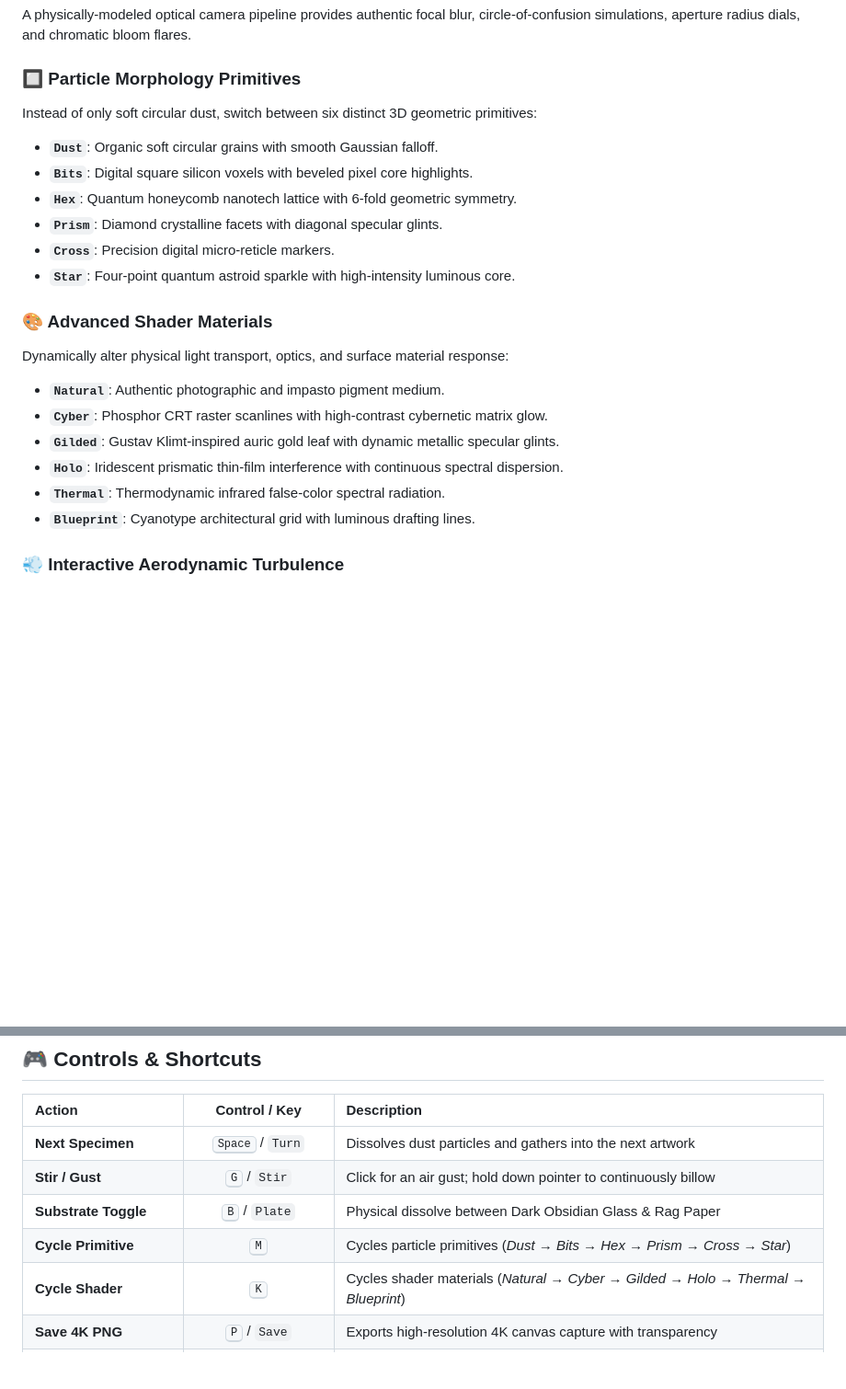
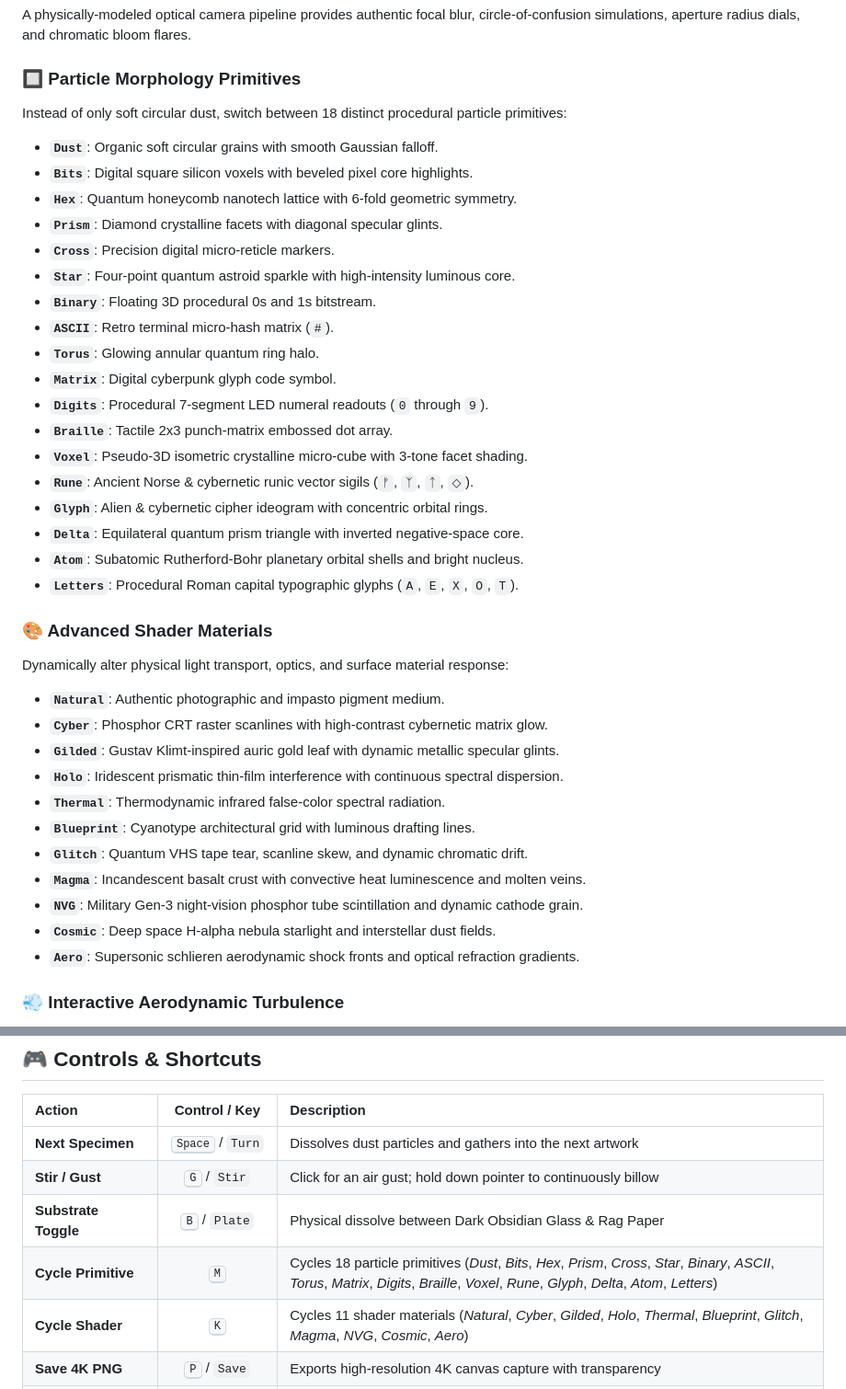
Before and after one commit to kicode01/nanobit, a Markdown page: README.md, 2 parts joined by grey strips. Shown at 92% size. Rendered like a GitHub page; blank space fills up the shorter version.

Commit message:
docs: document 18 particle primitives and 11 shader materials in README and CHANGELOG

```diff
--- a/README.md
+++ b/README.md
@@ -78,13 +78,25 @@ Toggle effortlessly between two physical presentation plates:
 A physically-modeled optical camera pipeline provides authentic focal blur, circle-of-confusion simulations, aperture radius dials, and chromatic bloom flares.
 
 ### 🔲 Particle Morphology Primitives
-Instead of only soft circular dust, switch between six distinct 3D geometric primitives:
+Instead of only soft circular dust, switch between 18 distinct procedural particle primitives:
 * **`Dust`**: Organic soft circular grains with smooth Gaussian falloff.
 * **`Bits`**: Digital square silicon voxels with beveled pixel core highlights.
 * **`Hex`**: Quantum honeycomb nanotech lattice with 6-fold geometric symmetry.
 * **`Prism`**: Diamond crystalline facets with diagonal specular glints.
 * **`Cross`**: Precision digital micro-reticle markers.
 * **`Star`**: Four-point quantum astroid sparkle with high-intensity luminous core.
+* **`Binary`**: Floating 3D procedural 0s and 1s bitstream.
+* **`ASCII`**: Retro terminal micro-hash matrix (`#`).
+* **`Torus`**: Glowing annular quantum ring halo.
+* **`Matrix`**: Digital cyberpunk glyph code symbol.
+* **`Digits`**: Procedural 7-segment LED numeral readouts (`0` through `9`).
+* **`Braille`**: Tactile 2x3 punch-matrix embossed dot array.
+* **`Voxel`**: Pseudo-3D isometric crystalline micro-cube with 3-tone facet shading.
+* **`Rune`**: Ancient Norse & cybernetic runic vector sigils (`ᚠ`, `ᛉ`, `ᛏ`, `◇`).
+* **`Glyph`**: Alien & cybernetic cipher ideogram with concentric orbital rings.
+* **`Delta`**: Equilateral quantum prism triangle with inverted negative-space core.
+* **`Atom`**: Subatomic Rutherford-Bohr planetary orbital shells and bright nucleus.
+* **`Letters`**: Procedural Roman capital typographic glyphs (`A`, `E`, `X`, `O`, `T`).
 
 ### 🎨 Advanced Shader Materials
 Dynamically alter physical light transport, optics, and surface material response:
@@ -94,6 +106,11 @@ Dynamically alter physical light transport, optics, and surface material respons
 * **`Holo`**: Iridescent prismatic thin-film interference with continuous spectral dispersion.
 * **`Thermal`**: Thermodynamic infrared false-color spectral radiation.
 * **`Blueprint`**: Cyanotype architectural grid with luminous drafting lines.
+* **`Glitch`**: Quantum VHS tape tear, scanline skew, and dynamic chromatic drift.
+* **`Magma`**: Incandescent basalt crust with convective heat luminescence and molten veins.
+* **`NVG`**: Military Gen-3 night-vision phosphor tube scintillation and dynamic cathode grain.
+* **`Cosmic`**: Deep space H-alpha nebula starlight and interstellar dust fields.
+* **`Aero`**: Supersonic schlieren aerodynamic shock fronts and optical refraction gradients.
 
 ### 💨 Interactive Aerodynamic Turbulence
 Press **`g`** or hold down mouse/touch to unleash fluid drag turbulence. Particles break away from the relief substrate, swirling into vortex clouds before gently precipitating back into registration.
@@ -128,8 +145,8 @@ Toggle diagnostic modes (**`d`**) to inspect:
 | **Next Specimen** | <kbd>Space</kbd> / `Turn` | Dissolves dust particles and gathers into the next artwork |
 | **Stir / Gust** | <kbd>G</kbd> / `Stir` | Click for an air gust; hold down pointer to continuously billow |
 | **Substrate Toggle** | <kbd>B</kbd> / `Plate` | Physical dissolve between Dark Obsidian Glass &amp; Rag Paper |
-| **Cycle Primitive** | <kbd>M</kbd> | Cycles particle primitives (*Dust* &rarr; *Bits* &rarr; *Hex* &rarr; *Prism* &rarr; *Cross* &rarr; *Star*) |
-| **Cycle Shader** | <kbd>K</kbd> | Cycles shader materials (*Natural* &rarr; *Cyber* &rarr; *Gilded* &rarr; *Holo* &rarr; *Thermal* &rarr; *Blueprint*) |
+| **Cycle Primitive** | <kbd>M</kbd> | Cycles 18 particle primitives (*Dust*, *Bits*, *Hex*, *Prism*, *Cross*, *Star*, *Binary*, *ASCII*, *Torus*, *Matrix*, *Digits*, *Braille*, *Voxel*, *Rune*, *Glyph*, *Delta*, *Atom*, *Letters*) |
+| **Cycle Shader** | <kbd>K</kbd> | Cycles 11 shader materials (*Natural*, *Cyber*, *Gilded*, *Holo*, *Thermal*, *Blueprint*, *Glitch*, *Magma*, *NVG*, *Cosmic*, *Aero*) |
 | **Save 4K PNG** | <kbd>P</kbd> / `Save` | Exports high-resolution 4K canvas capture with transparency |
 | **Studio Panel** | <kbd>O</kbd> / Click Sliders | Opens fine optical tuning panel (Relief, Focus, Aperture, Bloom) |
 | **Toggle Chrome UI** | <kbd>H</kbd> | Hides all interface elements for pure museum contemplation |
```
Also changed, not shown: CHANGELOG.md (+37 -0 lines).
